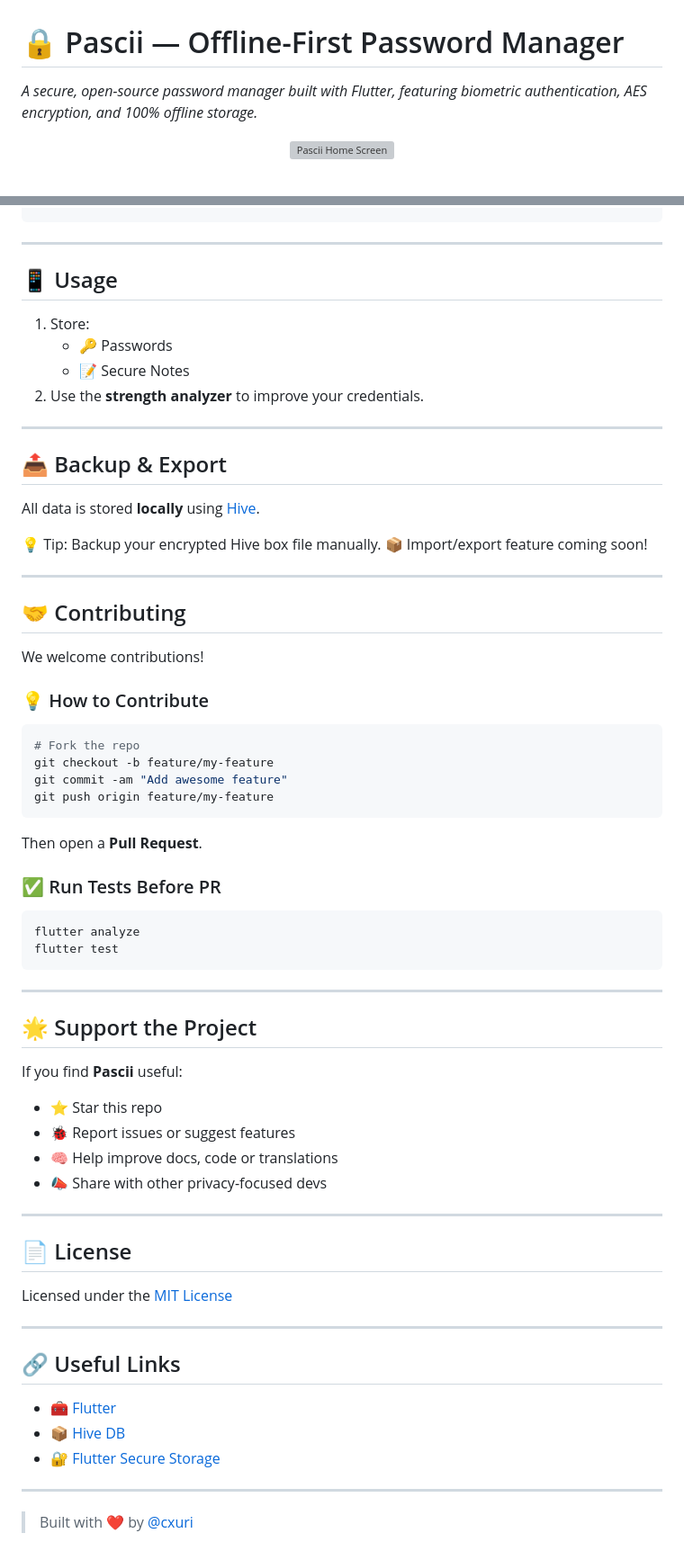
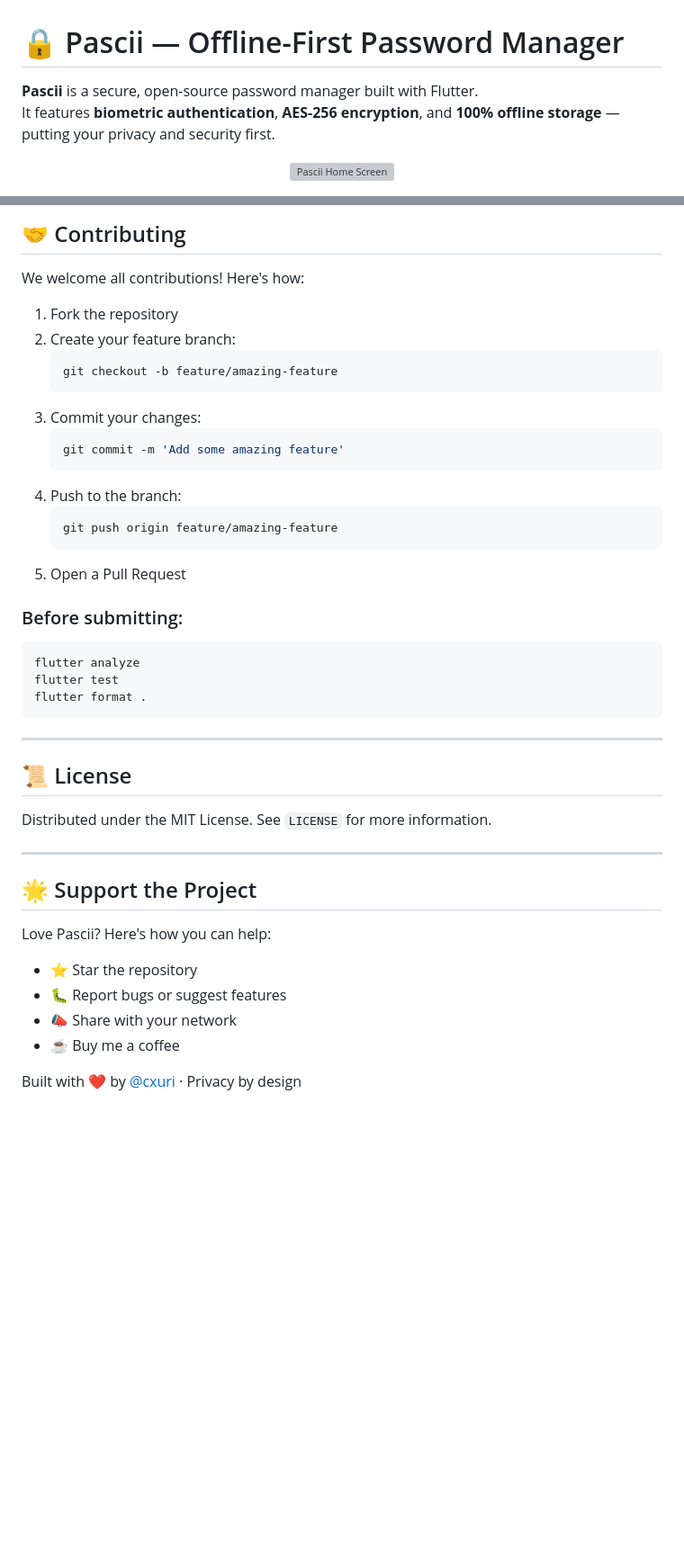
Before and after one commit to cxuri/pascii, a Markdown page: README.md, 2 parts joined by grey strips. Shown: that part at 90% size. GitHub-like rendering; blank space fills up the shorter version; grey boxes are pictures that could not be loaded.

````diff
--- a/README.md
+++ b/README.md
@@ -1,5 +1,6 @@
 # 🔒 Pascii — Offline-First Password Manager
 
-*A secure, open-source password manager built with Flutter, featuring biometric authentication, AES encryption, and 100% offline storage.*
+**Pascii** is a secure, open-source password manager built with Flutter.
+It features **biometric authentication**, **AES-256 encryption**, and **100% offline storage** — putting your privacy and security first.
 
 <p align="center">
@@ -7,4 +8,5 @@
 </p>
+
 
 <p align="center">
   <a href="https://github.com/cxuri/pascii/stargazers">
@@ -67,72 +99,44 @@ flutter run
+## 🤝 Contributing
+
+We welcome all contributions! Here's how:
+
+1. Fork the repository
+2. Create your feature branch:
+   ```bash
+   git checkout -b feature/amazing-feature
+   ```
+3. Commit your changes:
+   ```bash
+   git commit -m 'Add some amazing feature'
+   ```
+4. Push to the branch:
+   ```bash
+   git push origin feature/amazing-feature
+   ```
+5. Open a Pull Request
+
+### Before submitting:
+```bash
+flutter analyze
+flutter test
+flutter format .
 ```
 
 ---
 
-## 📱 Usage
+## 📜 License
 
-1. Store:
-   - 🔑 Passwords
-   - 📝 Secure Notes
-2. Use the **strength analyzer** to improve your credentials.
-
----
-
-## 📤 Backup & Export
-
-All data is stored **locally** using [Hive](https://pub.dev/packages/hive).
-
-💡 Tip: Backup your encrypted Hive box file manually.
-📦 Import/export feature coming soon!
-
----
-
-## 🤝 Contributing
-
-We welcome contributions!
-
-### 💡 How to Contribute
-
-```bash
-# Fork the repo
-git checkout -b feature/my-feature
-git commit -am "Add awesome feature"
-git push origin feature/my-feature
-```
-
-Then open a **Pull Request**.
-
-### ✅ Run Tests Before PR
-
-```bash
-flutter analyze
-flutter test
-```
+Distributed under the MIT License. See `LICENSE` for more information.
 
 ---
 
 ## 🌟 Support the Project
 
-If you find **Pascii** useful:
+Love Pascii? Here's how you can help:
 
-- ⭐ Star this repo
-- 🐞 Report issues or suggest features
-- 🧠 Help improve docs, code or translations
-- 📣 Share with other privacy-focused devs
+- ⭐ Star the repository
+- 🐛 Report bugs or suggest features
+- 📣 Share with your network
+- ☕ Buy me a coffee
 
----
-
-## 📄 License
-
-Licensed under the [MIT License](https://github.com/cxuri/pascii/blob/main/LICENSE)
-
----
-
-## 🔗 Useful Links
-
-- 🧰 [Flutter](https://flutter.dev)
-- 📦 [Hive DB](https://pub.dev/packages/hive)
-- 🔐 [Flutter Secure Storage](https://pub.dev/packages/flutter_secure_storage)
-
----
-
-> Built with ❤️ by [@cxuri](https://github.com/cxuri)
+Built with ❤️ by [@cxuri](https://github.com/cxuri) · Privacy by design
````
Also changed, not shown: other parts of README.md (+59 -29 lines).
